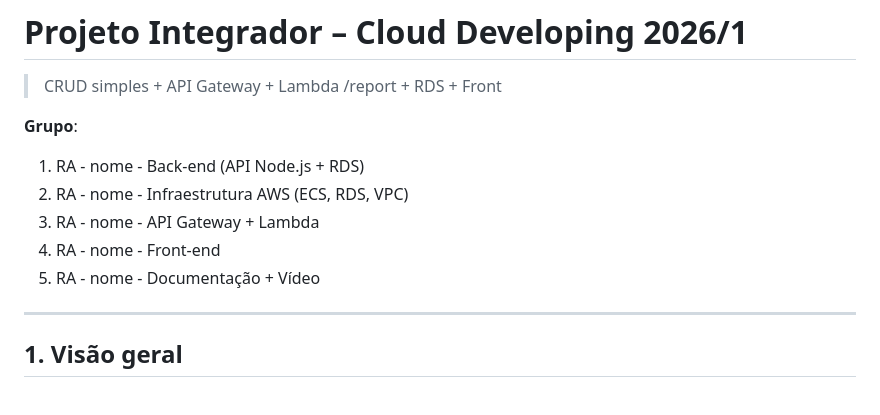
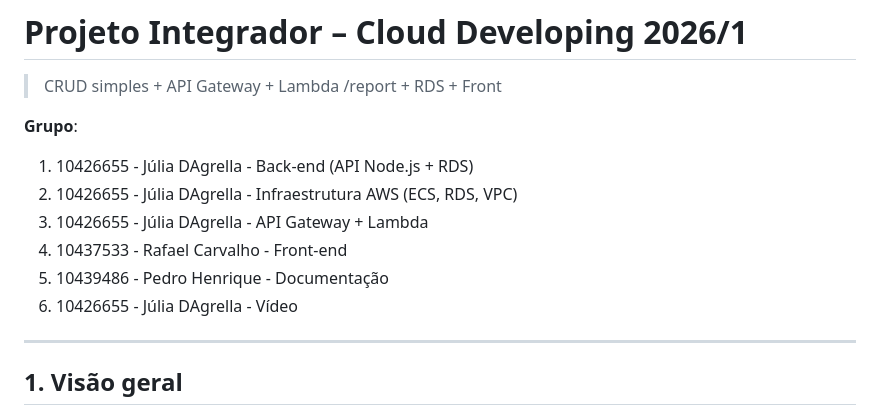
Before and after one commit to JuliaDAgrella/catalogo-filmes, a Markdown page: catalogo-filmes/README.md, the part around the change. Rendered like a GitHub page.

Commit message:
Revise team member roles and IDs in README
Updated team member details in the README file.

```diff
--- a/catalogo-filmes/README.md
+++ b/catalogo-filmes/README.md
@@ -5,11 +5,12 @@
 **Grupo**:
 
 <!-- no máximo 5 alunos -->
-1. RA - nome - Back-end (API Node.js + RDS)
-2. RA - nome - Infraestrutura AWS (ECS, RDS, VPC)
-3. RA - nome - API Gateway + Lambda
-4. RA - nome - Front-end
-5. RA - nome - Documentação + Vídeo
+1. 10426655 - Júlia DAgrella - Back-end (API Node.js + RDS)
+2. 10426655 - Júlia DAgrella - Infraestrutura AWS (ECS, RDS, VPC)
+3. 10426655 - Júlia DAgrella - API Gateway + Lambda
+4. 10437533 - Rafael Carvalho - Front-end
+5. 10439486 - Pedro Henrique - Documentação
+6. 10426655 - Júlia DAgrella - Vídeo
 
 ---
 
```
